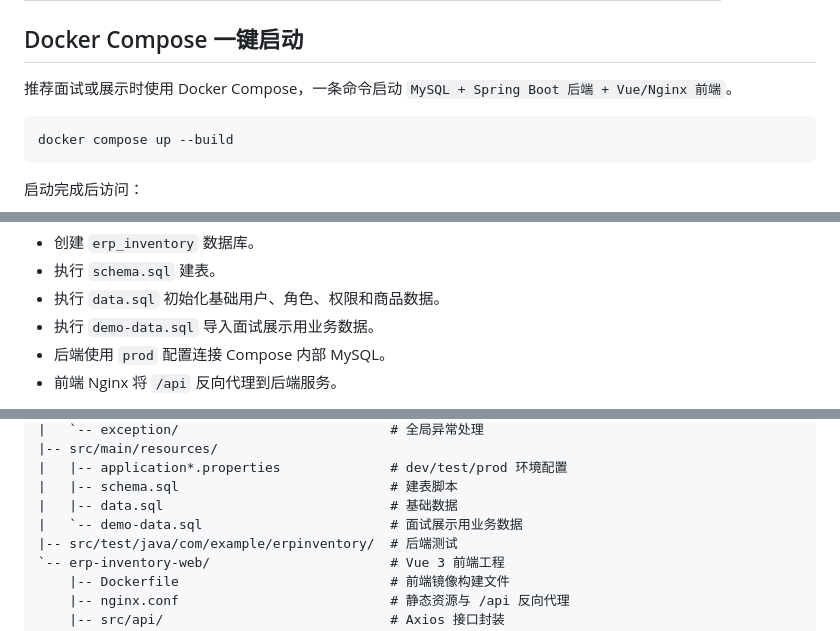
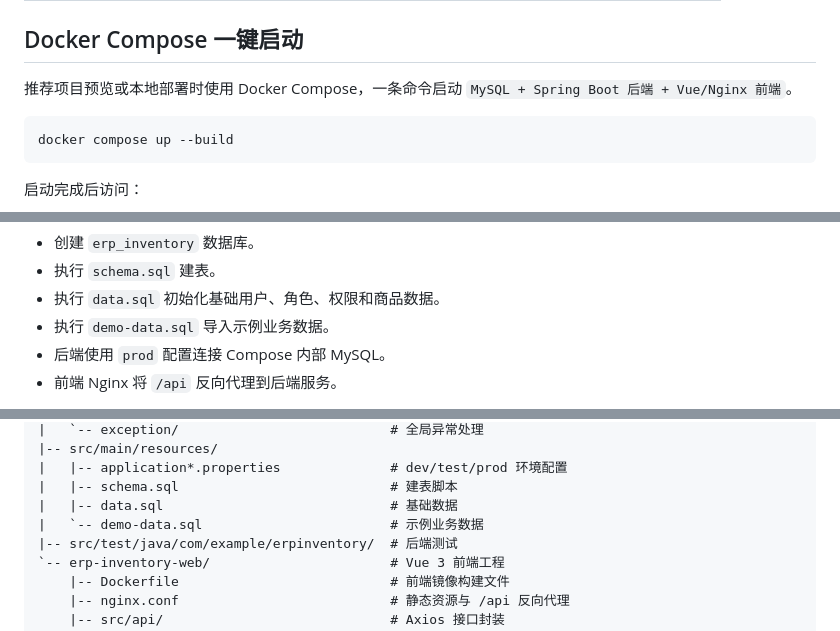
Before and after one commit to ROJIN111/erp-inventory-system, a Markdown page: README.md, 3 parts joined by grey strips. Drawn GitHub-style.

Commit message:
Clean public README wording

````diff
--- a/README.md
+++ b/README.md
@@ -62,7 +64,7 @@
 
 ## Docker Compose 一键启动
 
-推荐面试或展示时使用 Docker Compose，一条命令启动 `MySQL + Spring Boot 后端 + Vue/Nginx 前端`。
+推荐项目预览或本地部署时使用 Docker Compose，一条命令启动 `MySQL + Spring Boot 后端 + Vue/Nginx 前端`。
 
 ```bash
 docker compose up --build
@@ -87,7 +89,7 @@ Compose 会自动完成：
 - 创建 `erp_inventory` 数据库。
 - 执行 `schema.sql` 建表。
 - 执行 `data.sql` 初始化基础用户、角色、权限和商品数据。
-- 执行 `demo-data.sql` 导入面试展示用业务数据。
+- 执行 `demo-data.sql` 导入示例业务数据。
 - 后端使用 `prod` 配置连接 Compose 内部 MySQL。
 - 前端 Nginx 将 `/api` 反向代理到后端服务。
 
@@ -214,7 +216,7 @@ erp-inventory-system/
 |   |-- application*.properties              # dev/test/prod 环境配置
 |   |-- schema.sql                           # 建表脚本
 |   |-- data.sql                             # 基础数据
-|   `-- demo-data.sql                        # 面试展示用业务数据
+|   `-- demo-data.sql                        # 示例业务数据
 |-- src/test/java/com/example/erpinventory/  # 后端测试
 `-- erp-inventory-web/                       # Vue 3 前端工程
     |-- Dockerfile                           # 前端镜像构建文件
````
Also changed, not shown: other parts of README.md (+2 -0 lines).
